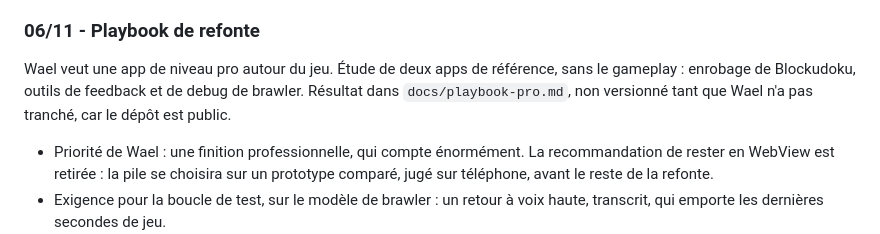
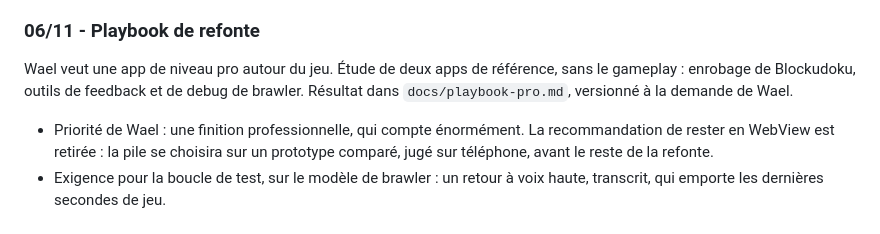
Before and after one commit to Wael3rd/orderix, a Markdown page: docs/journal.md, the part around the change. Drawn GitHub-style.

```diff
--- a/docs/journal.md
+++ b/docs/journal.md
@@ -234,6 +234,6 @@ Wael a relancé `orderix-staging` depuis le dashboard ; `orderix-prod` reste en
 `kitkat_votes` et `kitkat_players` n'existent toujours pas (404, PGRST205) : `supabase/extras/kitkat_family.sql` reste à exécuter une fois dans le SQL Editor. D'ici là, KitKat garde les avis en local sur chaque appareil.
 
 ### 06/11 - Playbook de refonte
-Wael veut une app de niveau pro autour du jeu. Étude de deux apps de référence, sans le gameplay : enrobage de Blockudoku, outils de feedback et de debug de brawler. Résultat dans `docs/playbook-pro.md`, non versionné tant que Wael n'a pas tranché, car le dépôt est public.
+Wael veut une app de niveau pro autour du jeu. Étude de deux apps de référence, sans le gameplay : enrobage de Blockudoku, outils de feedback et de debug de brawler. Résultat dans `docs/playbook-pro.md`, versionné à la demande de Wael.
 - Priorité de Wael : une finition professionnelle, qui compte énormément. La recommandation de rester en WebView est retirée : la pile se choisira sur un prototype comparé, jugé sur téléphone, avant le reste de la refonte.
 - Exigence pour la boucle de test, sur le modèle de brawler : un retour à voix haute, transcrit, qui emporte les dernières secondes de jeu.
```
Also changed, not shown: docs/playbook-pro.md (added, +164 -0 lines).
